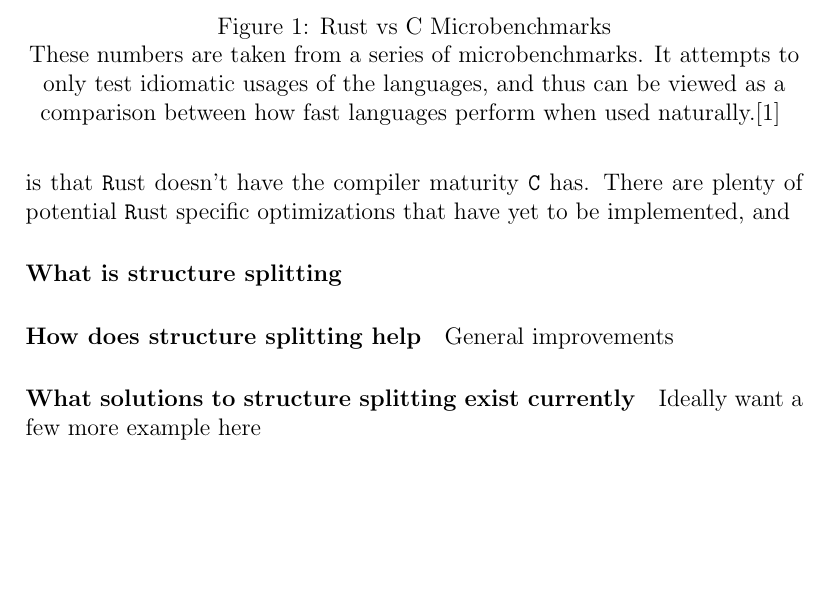
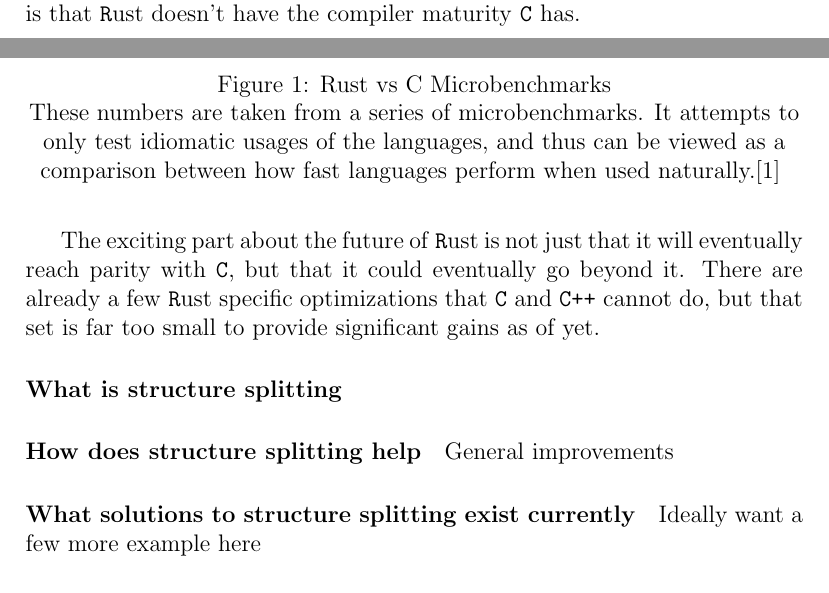
Before and after one commit to JBisnett/structure-splitting-paper, a LaTeX document (main.tex): part of page 2 of 7 before the commit and two parts of pages 1 and 2 of 7 after it, the two joined at a grey line, cut so that both start at the same text, the shorter picture padded with empty space. Compiled offline with pdfLaTeX.

Commit message:
small addition

```diff
--- a/main.tex
+++ b/main.tex
@@ -57,8 +57,12 @@ to be as fast as \c, and while it performs in the same order of magnitude, its n
 quite as fast in many cases, as seen in Figure \ref{fig:bench}.
 A potential reason this is that \rust doesn't have the compiler maturity \c has.
 %citations?
-There are plenty of potential \rust specific optimizations that have yet to be
-implemented, and
+
+%possibly talk more about this?
+The exciting part about the future of \rust is not just that it will eventually
+reach parity with \c, but that it could eventually go beyond it. There are
+already a few \rust specific optimizations that \c and \cpp cannot do, but that
+set is far too small to provide significant gains as of yet.
 
 \begin{figure}
   \centering
```
